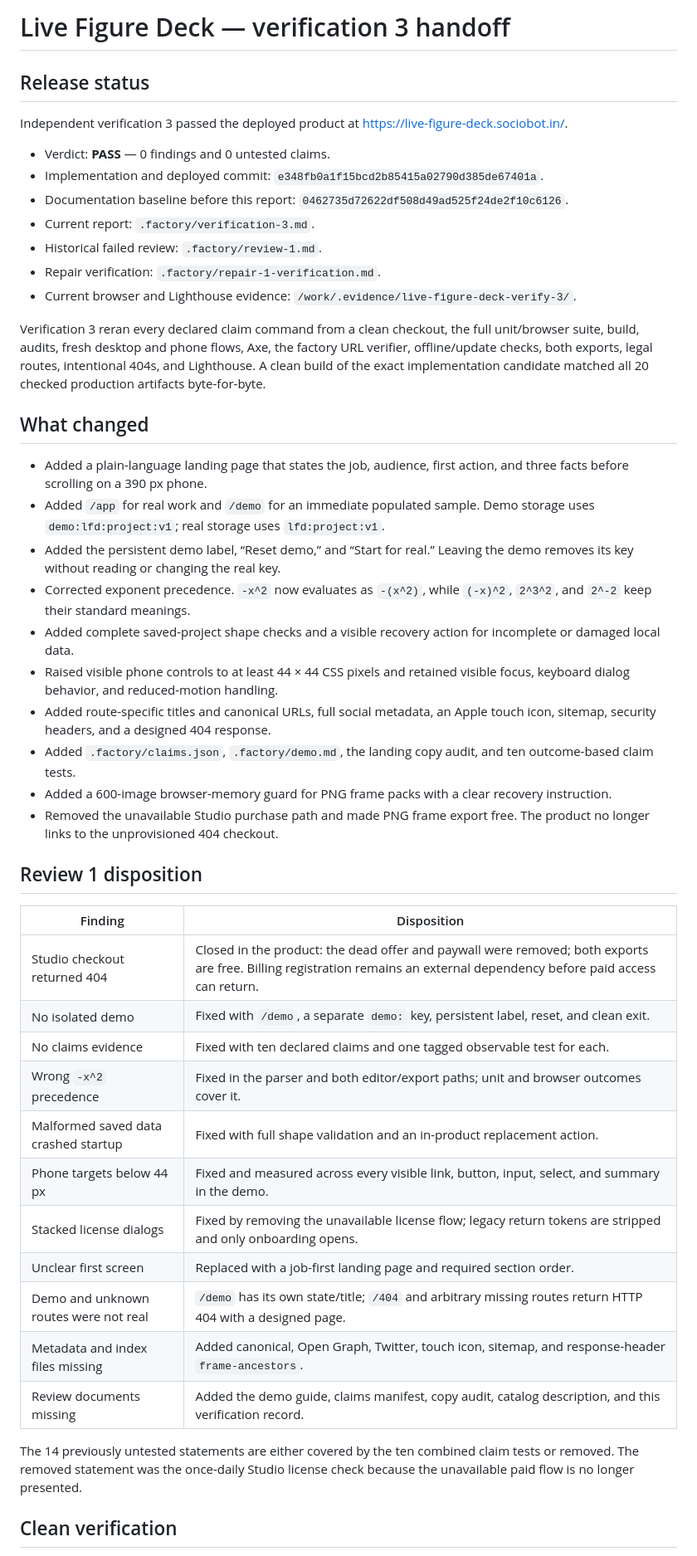
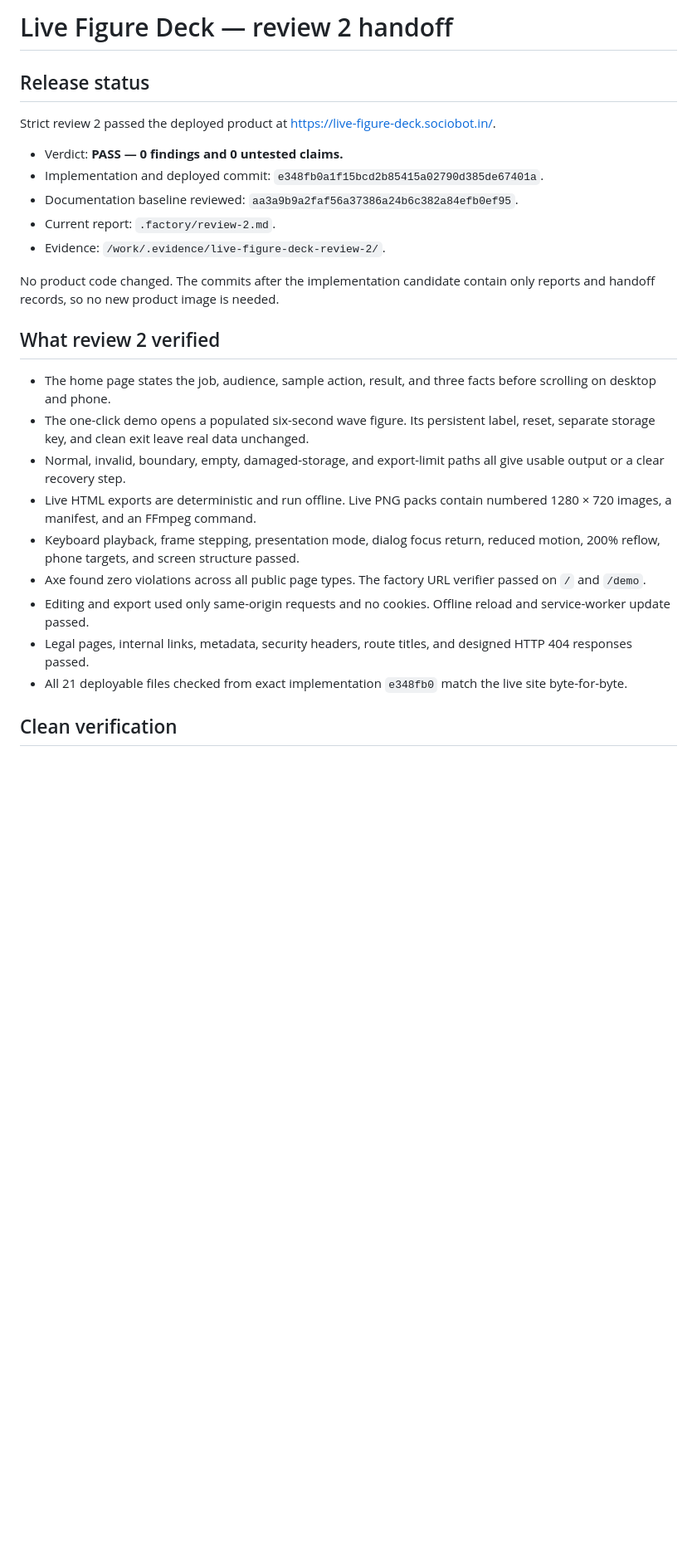
Before and after one commit to B-Divyesh/sf-live-figure-deck, a Markdown page: .factory/handoff.md, the part around one of its changes. Shown at 83% size. Drawn GitHub-style; blank space fills up the shorter version.

Commit message:
docs: record review 2 pass

```diff
--- a/.factory/handoff.md
+++ b/.factory/handoff.md
@@ -1,70 +1,41 @@
-# Live Figure Deck — verification 3 handoff
+# Live Figure Deck — review 2 handoff
 
 ## Release status
 
-Independent verification 3 passed the deployed product at
+Strict review 2 passed the deployed product at
 <https://live-figure-deck.sociobot.in/>.
 
-- Verdict: **PASS** — 0 findings and 0 untested claims.
+- Verdict: **PASS — 0 findings and 0 untested claims.**
 - Implementation and deployed commit:
   `e348fb0a1f15bcd2b85415a02790d385de67401a`.
-- Documentation baseline before this report:
-  `0462735d72622df508d49ad525f24de2f10c6126`.
-- Current report: `.factory/verification-3.md`.
-- Historical failed review: `.factory/review-1.md`.
-- Repair verification: `.factory/repair-1-verification.md`.
-- Current browser and Lighthouse evidence:
-  `/work/.evidence/live-figure-deck-verify-3/`.
+- Documentation baseline reviewed:
+  `aa3a9b9a2faf56a37386a24b6c382a84efb0ef95`.
+- Current report: `.factory/review-2.md`.
+- Evidence: `/work/.evidence/live-figure-deck-review-2/`.
 
-Verification 3 reran every declared claim command from a clean checkout, the
-full unit/browser suite, build, audits, fresh desktop and phone flows, Axe,
-the factory URL verifier, offline/update checks, both exports, legal routes,
-intentional 404s, and Lighthouse. A clean build of the exact implementation
-candidate matched all 20 checked production artifacts byte-for-byte.
+No product code changed. The commits after the implementation candidate contain
+only reports and handoff records, so no new product image is needed.
 
-## What changed
+## What review 2 verified
 
-- Added a plain-language landing page that states the job, audience, first
-  action, and three facts before scrolling on a 390 px phone.
-- Added `/app` for real work and `/demo` for an immediate populated sample.
-  Demo storage uses `demo:lfd:project:v1`; real storage uses
-  `lfd:project:v1`.
-- Added the persistent demo label, “Reset demo,” and “Start for real.” Leaving
-  the demo removes its key without reading or changing the real key.
-- Corrected exponent precedence. `-x^2` now evaluates as `-(x^2)`, while
-  `(-x)^2`, `2^3^2`, and `2^-2` keep their standard meanings.
-- Added complete saved-project shape checks and a visible recovery action for
-  incomplete or damaged local data.
-- Raised visible phone controls to at least 44 × 44 CSS pixels and retained
-  visible focus, keyboard dialog behavior, and reduced-motion handling.
-- Added route-specific titles and canonical URLs, full social metadata, an
-  Apple touch icon, sitemap, security headers, and a designed 404 response.
-- Added `.factory/claims.json`, `.factory/demo.md`, the landing copy audit, and
-  ten outcome-based claim tests.
-- Added a 600-image browser-memory guard for PNG frame packs with a clear
-  recovery instruction.
-- Removed the unavailable Studio purchase path and made PNG frame export free.
-  The product no longer links to the unprovisioned 404 checkout.
-
-## Review 1 disposition
-
-| Finding | Disposition |
-| --- | --- |
-| Studio checkout returned 404 | Closed in the product: the dead offer and paywall were removed; both exports are free. Billing registration remains an external dependency before paid access can return. |
-| No isolated demo | Fixed with `/demo`, a separate `demo:` key, persistent label, reset, and clean exit. |
-| No claims evidence | Fixed with ten declared claims and one tagged observable test for each. |
-| Wrong `-x^2` precedence | Fixed in the parser and both editor/export paths; unit and browser outcomes cover it. |
-| Malformed saved data crashed startup | Fixed with full shape validation and an in-product replacement action. |
-| Phone targets below 44 px | Fixed and measured across every visible link, button, input, select, and summary in the demo. |
-| Stacked license dialogs | Fixed by removing the unavailable license flow; legacy return tokens are stripped and only onboarding opens. |
-| Unclear first screen | Replaced with a job-first landing page and required section order. |
-| Demo and unknown routes were not real | `/demo` has its own state/title; `/404` and arbitrary missing routes return HTTP 404 with a designed page. |
-| Metadata and index files missing | Added canonical, Open Graph, Twitter, touch icon, sitemap, and response-header `frame-ancestors`. |
-| Review documents missing | Added the demo guide, claims manifest, copy audit, catalog description, and this verification record. |
-
-The 14 previously untested statements are either covered by the ten combined
-claim tests or removed. The removed statement was the once-daily Studio license
-check because the unavailable paid flow is no longer presented.
+- The home page states the job, audience, sample action, result, and three facts
+  before scrolling on desktop and phone.
+- The one-click demo opens a populated six-second wave figure. Its persistent
+  label, reset, separate storage key, and clean exit leave real data unchanged.
+- Normal, invalid, boundary, empty, damaged-storage, and export-limit paths all
+  give usable output or a clear recovery step.
+- Live HTML exports are deterministic and run offline. Live PNG packs contain
+  numbered 1280 × 720 images, a manifest, and an FFmpeg command.
+- Keyboard playback, frame stepping, presentation mode, dialog focus return,
+  reduced motion, 200% reflow, phone targets, and screen structure passed.
+- Axe found zero violations across all public page types. The factory URL
+  verifier passed on `/` and `/demo`.
+- Editing and export used only same-origin requests and no cookies. Offline
+  reload and service-worker update passed.
+- Legal pages, internal links, metadata, security headers, route titles, and
+  designed HTTP 404 responses passed.
+- All 21 deployable files checked from exact implementation `e348fb0` match the
+  live site byte-for-byte.
 
 ## Clean verification
 
```
Also changed, not shown: other parts of .factory/handoff.md (+25 -39 lines), .factory/review-2.md (added, +193 -0 lines).
